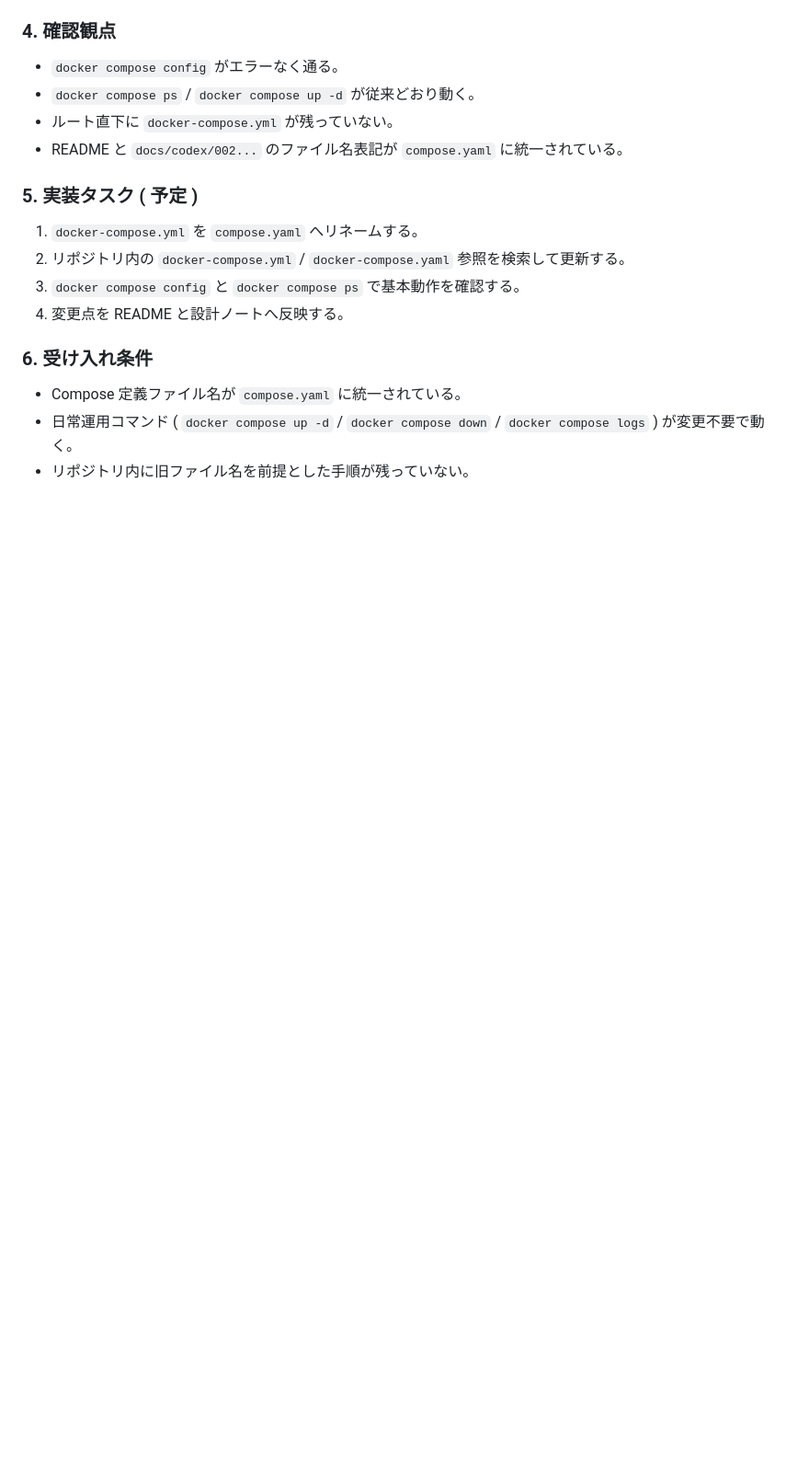
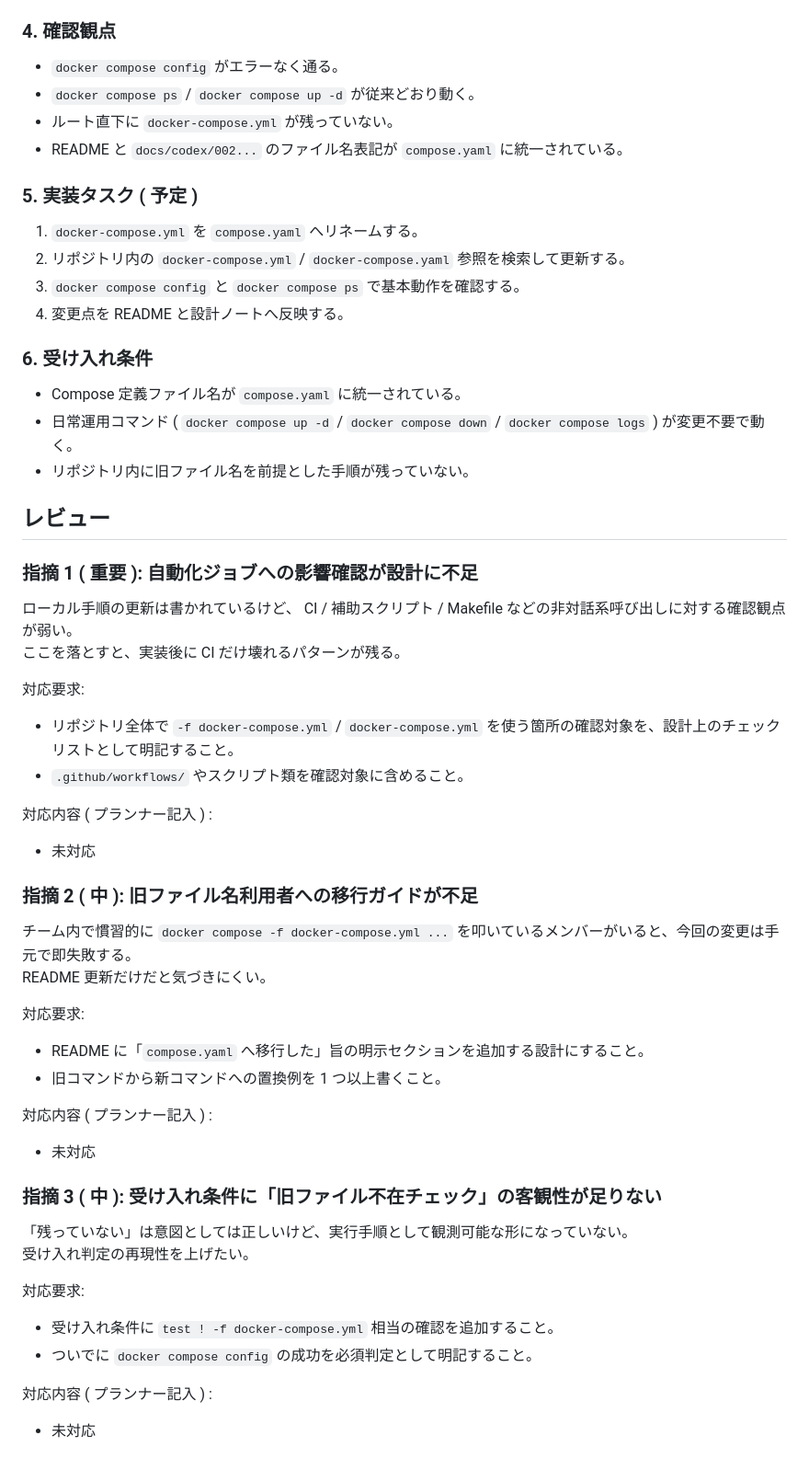
Before and after one commit to yuu-eguci/bananadventure, a Markdown page: docs/codex/003-compose.yaml へ移行する設計ノート.md, the part around the change. Shown at 92% size. Rendered like a GitHub page; blank space fills up the shorter version.

Commit message:
docs: add reviewer findings for compose.yaml plan

```diff
--- a/docs/codex/003-compose.yaml へ移行する設計ノート.md
+++ b/docs/codex/003-compose.yaml へ移行する設計ノート.md
@@ -58,3 +58,37 @@ Compose 定義ファイルを `compose.yaml` ベースに移行して、日常
 - Compose 定義ファイル名が `compose.yaml` に統一されている。
 - 日常運用コマンド ( `docker compose up -d` / `docker compose down` / `docker compose logs` ) が変更不要で動く。
 - リポジトリ内に旧ファイル名を前提とした手順が残っていない。
+
+## レビュー
+### 指摘 1 ( 重要 ): 自動化ジョブへの影響確認が設計に不足
+ローカル手順の更新は書かれているけど、 CI / 補助スクリプト / Makefile などの非対話系呼び出しに対する確認観点が弱い。
+ここを落とすと、実装後に CI だけ壊れるパターンが残る。
+
+対応要求:
+- リポジトリ全体で `-f docker-compose.yml` / `docker-compose.yml` を使う箇所の確認対象を、設計上のチェックリストとして明記すること。
+- `.github/workflows/` やスクリプト類を確認対象に含めること。
+
+対応内容 ( プランナー記入 ) :
+- 未対応
+
+### 指摘 2 ( 中 ): 旧ファイル名利用者への移行ガイドが不足
+チーム内で慣習的に `docker compose -f docker-compose.yml ...` を叩いているメンバーがいると、今回の変更は手元で即失敗する。
+README 更新だけだと気づきにくい。
+
+対応要求:
+- README に「`compose.yaml` へ移行した」旨の明示セクションを追加する設計にすること。
+- 旧コマンドから新コマンドへの置換例を 1 つ以上書くこと。
+
+対応内容 ( プランナー記入 ) :
+- 未対応
+
+### 指摘 3 ( 中 ): 受け入れ条件に「旧ファイル不在チェック」の客観性が足りない
+「残っていない」は意図としては正しいけど、実行手順として観測可能な形になっていない。
+受け入れ判定の再現性を上げたい。
+
+対応要求:
+- 受け入れ条件に `test ! -f docker-compose.yml` 相当の確認を追加すること。
+- ついでに `docker compose config` の成功を必須判定として明記すること。
+
+対応内容 ( プランナー記入 ) :
+- 未対応
```
